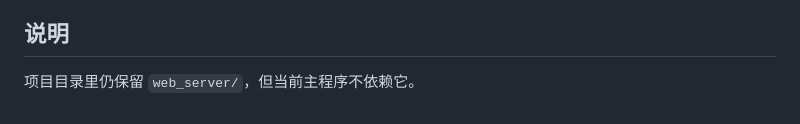
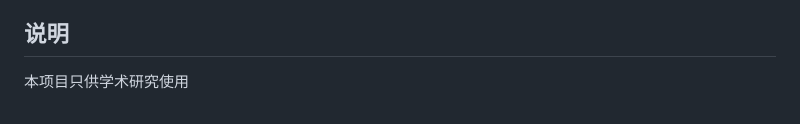
Before and after one commit to zhouwanqin310-tech/auto_reader, a Markdown page: README.md, the part around the change. Rendered like a GitHub page.

```diff
--- a/README.md
+++ b/README.md
@@ -299,4 +299,4 @@ python scripts/check_markdown_structure.py
 
 ## 说明
 
-项目目录里仍保留 `web_server/`，但当前主程序不依赖它。
+本项目只供学术研究使用
```
